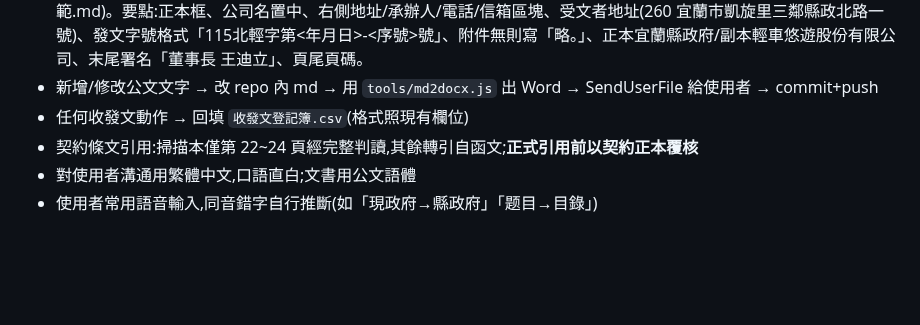
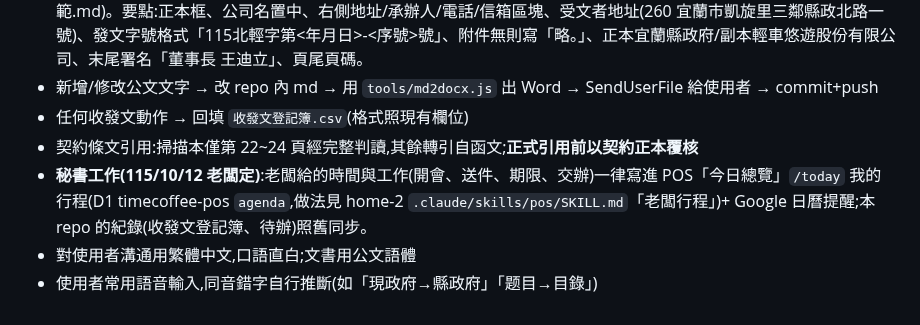
Before and after one commit to onlycoffee99/home-1, a Markdown page: CLAUDE.md, the part around the change. Drawn GitHub-style; blank space fills up the shorter version.

Commit message:
CLAUDE.md:秘書工作規則(時間與工作進今日總覽行程+Google 日曆)(1151012)
Co-Authored-By: Claude Opus 5.5 <noreply@anthropic.com>
Claude-Session: https://claude.ai/code/session_01Q5Tajg7YeGYPfDSnSKS5g8

```diff
--- a/CLAUDE.md
+++ b/CLAUDE.md
@@ -88,5 +88,6 @@
 - 新增/修改公文文字 → 改 repo 內 md → 用 `tools/md2docx.js` 出 Word → SendUserFile 給使用者 → commit+push
 - 任何收發文動作 → 回填 `收發文登記簿.csv`(格式照現有欄位)
 - 契約條文引用:掃描本僅第 22~24 頁經完整判讀,其餘轉引自函文;**正式引用前以契約正本覆核**
+- **秘書工作(115/10/12 老闆定)**:老闆給的時間與工作(開會、送件、期限、交辦)一律寫進 POS「今日總覽」`/today` 我的行程(D1 timecoffee-pos `agenda`,做法見 home-2 `.claude/skills/pos/SKILL.md`「老闆行程」)+ Google 日曆提醒;本 repo 的紀錄(收發文登記簿、待辦)照舊同步。
 - 對使用者溝通用繁體中文,口語直白;文書用公文語體
 - 使用者常用語音輸入,同音錯字自行推斷(如「現政府→縣政府」「题目→目錄」)
```
